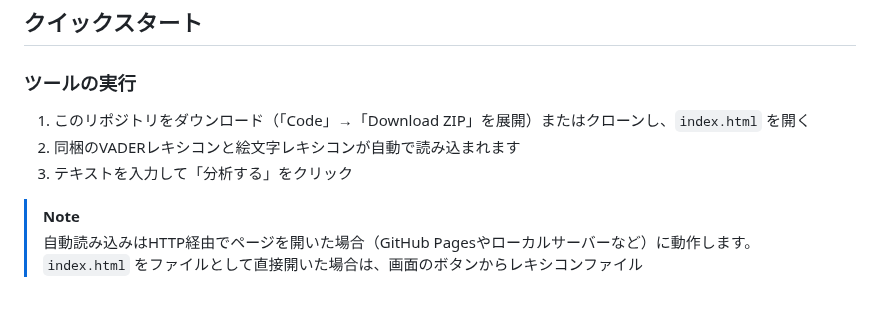
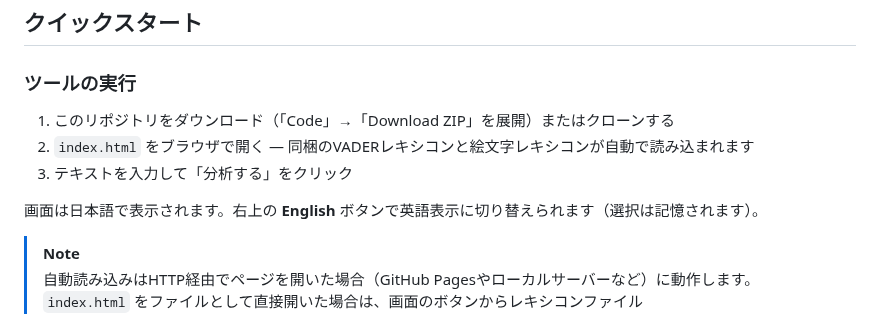
Before and after one commit to nozomi-sawada/vader-sentiment-analyzer, a Markdown page: README.ja.md, the part around the change. Rendered like a GitHub page; blank space fills up the shorter version.

```diff
--- a/README.ja.md
+++ b/README.ja.md
@@ -33,9 +33,11 @@
 
 ### ツールの実行
 
-1. このリポジトリをダウンロード（「Code」→「Download ZIP」を展開）またはクローンし、`index.html` を開く
-2. 同梱のVADERレキシコンと絵文字レキシコンが自動で読み込まれます
+1. このリポジトリをダウンロード（「Code」→「Download ZIP」を展開）またはクローンする
+2. `index.html` をブラウザで開く — 同梱のVADERレキシコンと絵文字レキシコンが自動で読み込まれます
 3. テキストを入力して「分析する」をクリック
+
+画面は日本語で表示されます。右上の **English** ボタンで英語表示に切り替えられます（選択は記憶されます）。
 
 > [!NOTE]
 > 自動読み込みはHTTP経由でページを開いた場合（GitHub Pagesやローカルサーバーなど）に動作します。`index.html` をファイルとして直接開いた場合は、画面のボタンからレキシコンファイル（`third_party/vaderSentiment/` にあります）を手動で読み込んでください。
```
Also changed, not shown: README.md (+5 -3 lines), docs/images/screenshot-analysis-en.png (added).
